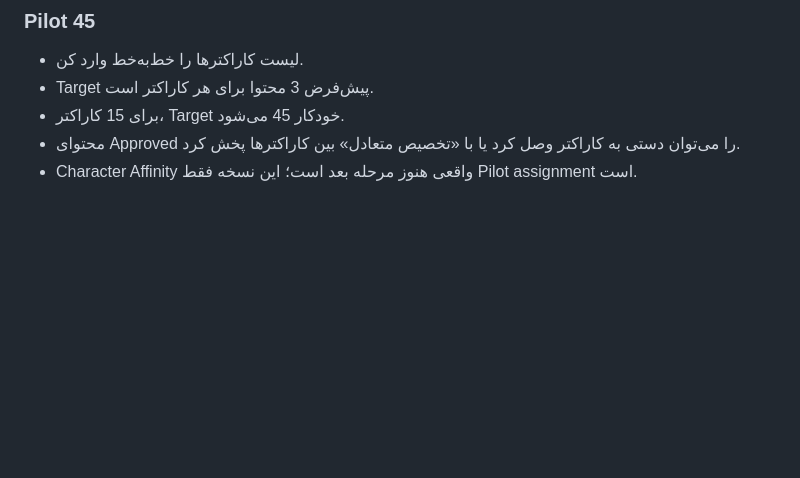
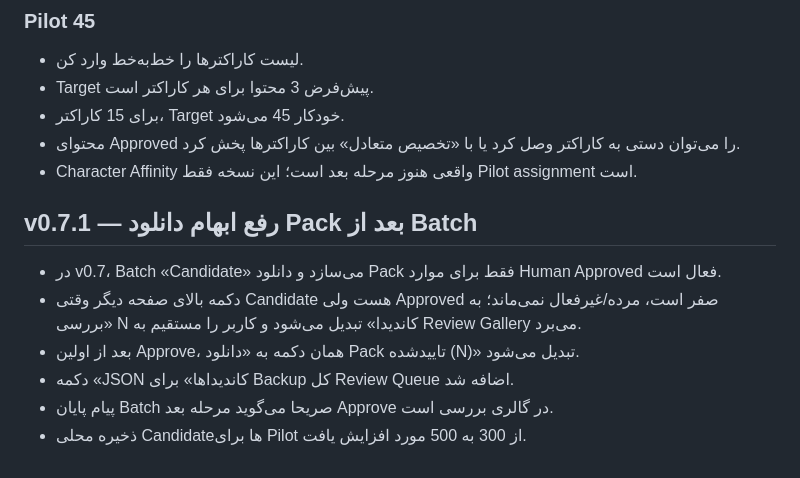
Before and after one commit to mehdivalipour/vibe-content-engine, a Markdown page: README.md, the part around the change. Drawn GitHub-style; blank space fills up the shorter version.

Commit message:
Document approved pack workflow in v0.7.1

```diff
--- a/README.md
+++ b/README.md
@@ -320,3 +320,13 @@ Pack کامل برای Batchهای خیلی بزرگ ممکن است سنگین
 - برای 15 کاراکتر، Target خودکار 45 می‌شود.
 - محتوای Approved را می‌توان دستی به کاراکتر وصل کرد یا با «تخصیص متعادل» بین کاراکترها پخش کرد.
 - Character Affinity واقعی هنوز مرحله بعد است؛ این نسخه فقط Pilot assignment است.
+
+
+## v0.7.1 — رفع ابهام دانلود Pack بعد از Batch
+
+- در v0.7، Batch «Candidate» می‌سازد و دانلود Pack فقط برای موارد Human Approved فعال است.
+- دکمه بالای صفحه دیگر وقتی Candidate هست ولی Approved صفر است، مرده/غیرفعال نمی‌ماند؛ به «بررسی N کاندیدا» تبدیل می‌شود و کاربر را مستقیم به Review Gallery می‌برد.
+- بعد از اولین Approve، همان دکمه به «دانلود Pack تاییدشده (N)» تبدیل می‌شود.
+- دکمه «JSON کاندیداها» برای Backup کل Review Queue اضافه شد.
+- پیام پایان Batch صریحا می‌گوید مرحله بعد Approve در گالری بررسی است.
+- ذخیره محلی Candidateها برای Pilot از 300 به 500 مورد افزایش یافت.
```
